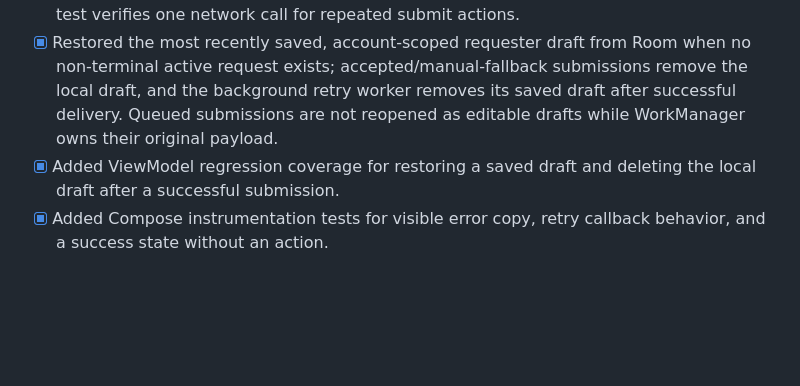
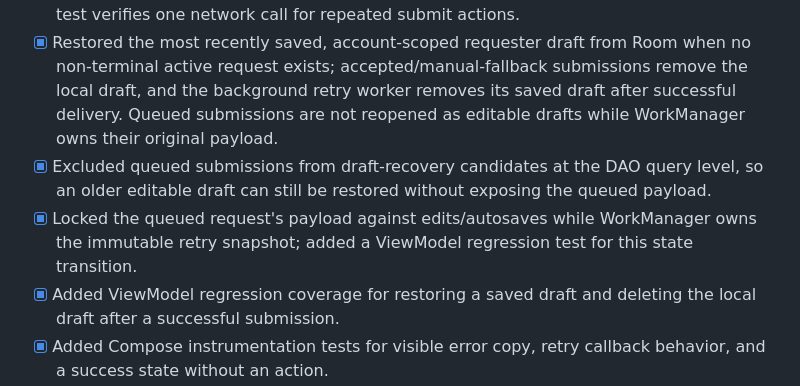
Before and after one commit to RamProjector/LifeLink, a Markdown page: docs/CLIENT_UX_FEEDBACK_AND_FEATURE_BATCH.md, the part around the change. Drawn GitHub-style; blank space fills up the shorter version.

Commit message:
docs(lifelink): record immutable offline submission safeguard

```diff
--- a/docs/CLIENT_UX_FEEDBACK_AND_FEATURE_BATCH.md
+++ b/docs/CLIENT_UX_FEEDBACK_AND_FEATURE_BATCH.md
@@ -15,6 +15,8 @@ The following feedback-system slice has been added to PR #153:
 - [x] Kept the native map viewport more visible by anchoring the no-area overlay near the bottom; added a UI regression test for the map, empty-state explanation, and refresh action.
 - [x] Prevented rapid duplicate emergency-request submissions with an atomic in-flight guard; unexpected repository exceptions now produce a safe retry message, and a gated unit test verifies one network call for repeated submit actions.
 - [x] Restored the most recently saved, account-scoped requester draft from Room when no non-terminal active request exists; accepted/manual-fallback submissions remove the local draft, and the background retry worker removes its saved draft after successful delivery. Queued submissions are not reopened as editable drafts while WorkManager owns their original payload.
+- [x] Excluded queued submissions from draft-recovery candidates at the DAO query level, so an older editable draft can still be restored without exposing the queued payload.
+- [x] Locked the queued request's payload against edits/autosaves while WorkManager owns the immutable retry snapshot; added a ViewModel regression test for this state transition.
 - [x] Added ViewModel regression coverage for restoring a saved draft and deleting the local draft after a successful submission.
 - [x] Added Compose instrumentation tests for visible error copy, retry callback behavior, and a success state without an action.
 - [ ] The broader message catalog and adoption across requester submission, donor availability, chat, session recovery, and web are still follow-up work within the same consolidated feature batch.
```
